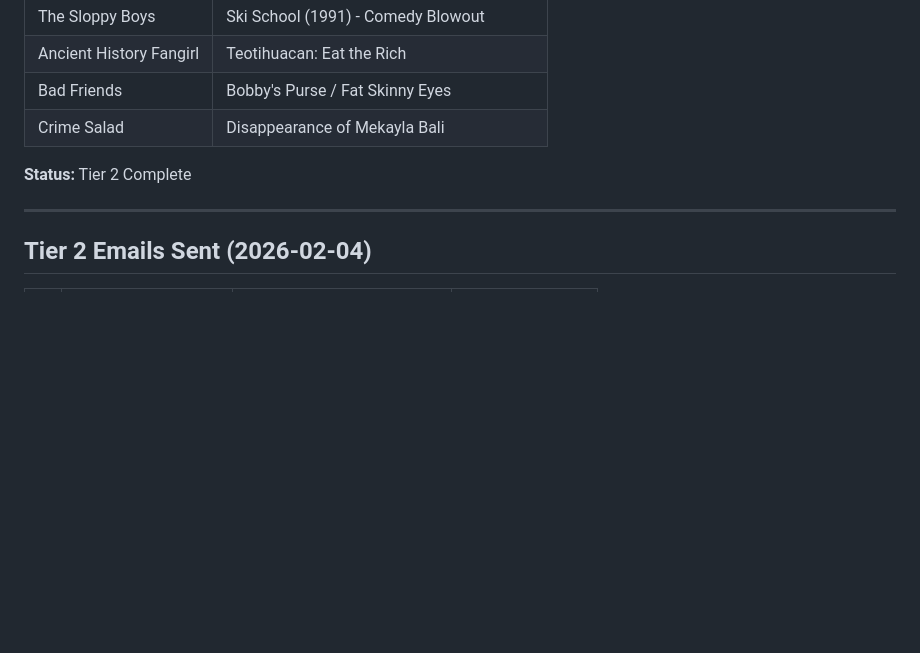
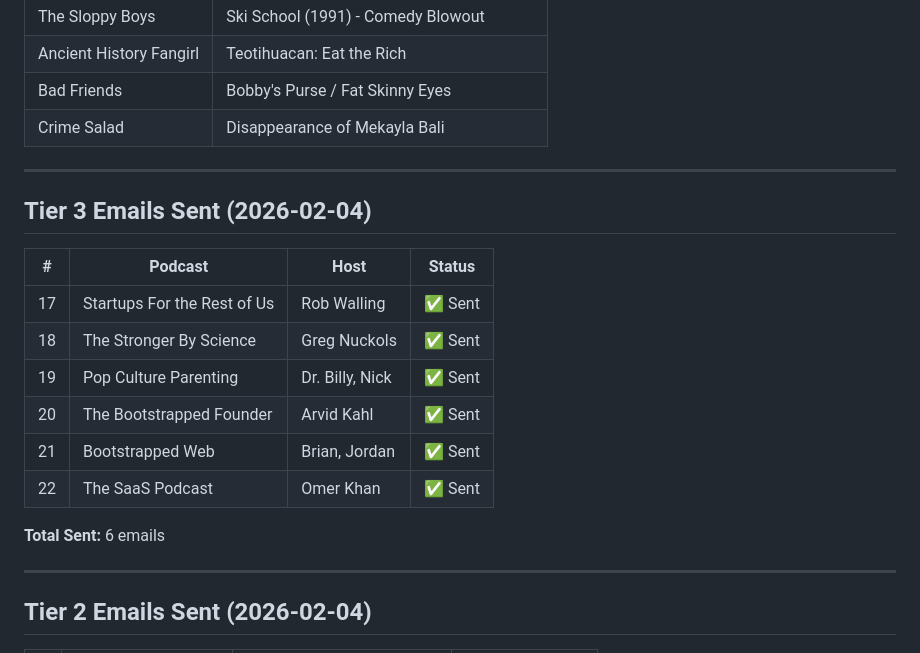
Before and after one commit to collectivewinca/miny-pod-pilot30, a Markdown page: MINY_POD_CAMPAIGN_LOG.md, the part around the change. Drawn GitHub-style; blank space fills up the shorter version.

Commit message:
Add Tier 3 personalized emails - all sent 2026-02-04

```diff
--- a/MINY_POD_CAMPAIGN_LOG.md
+++ b/MINY_POD_CAMPAIGN_LOG.md
@@ -132,7 +132,20 @@
 | Bad Friends | Bobby's Purse / Fat Skinny Eyes |
 | Crime Salad | Disappearance of Mekayla Bali |
 
-**Status:** Tier 2 Complete
+---
+
+## Tier 3 Emails Sent (2026-02-04)
+
+| # | Podcast | Host | Status |
+|---|---------|------|--------|
+| 17 | Startups For the Rest of Us | Rob Walling | ✅ Sent |
+| 18 | The Stronger By Science | Greg Nuckols | ✅ Sent |
+| 19 | Pop Culture Parenting | Dr. Billy, Nick | ✅ Sent |
+| 20 | The Bootstrapped Founder | Arvid Kahl | ✅ Sent |
+| 21 | Bootstrapped Web | Brian, Jordan | ✅ Sent |
+| 22 | The SaaS Podcast | Omer Khan | ✅ Sent |
+
+**Total Sent:** 6 emails
 
 ---
 
```
Also changed, not shown: gmail_drafts.md (+124 -0 lines).
